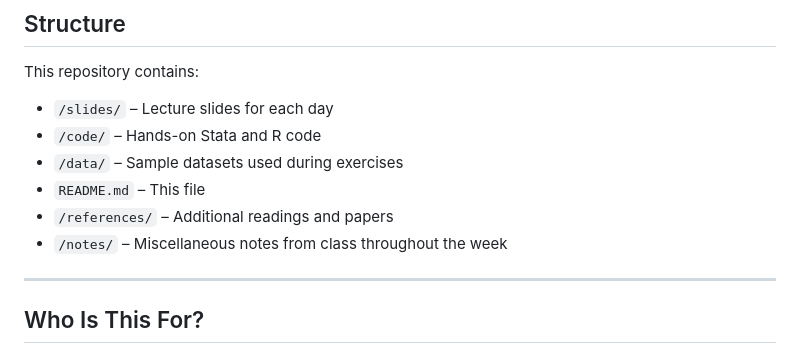
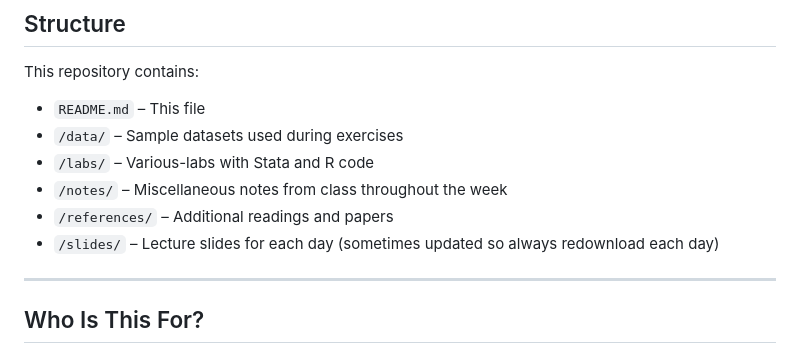
Before and after one commit to scunning1975/collegio-carlo-alberto, a Markdown page: README.md, the part around the change. GitHub-like rendering.

```diff
--- a/README.md
+++ b/README.md
@@ -83,12 +83,12 @@ Friday: Wrapping things up
 
 This repository contains:
 
-- `/slides/` – Lecture slides for each day
-- `/code/` – Hands-on Stata and R code
+- `README.md` – This file
 - `/data/` – Sample datasets used during exercises
-- `README.md` – This file
+- `/labs/` – Various-labs with Stata and R code
+- `/notes/` – Miscellaneous notes from class throughout the week
 - `/references/` – Additional readings and papers
-- `/notes/` – Miscellaneous notes from class throughout the week
+- `/slides/` – Lecture slides for each day (sometimes updated so always redownload each day)
 
 
 ---
```
